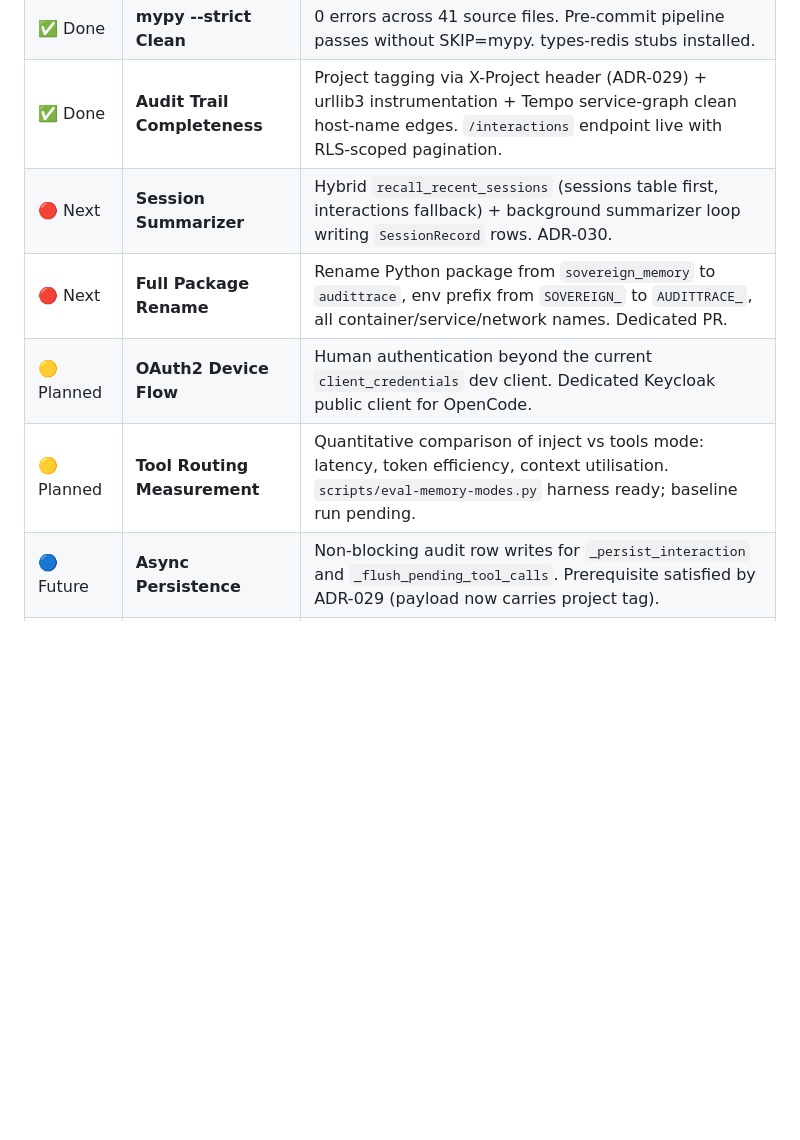
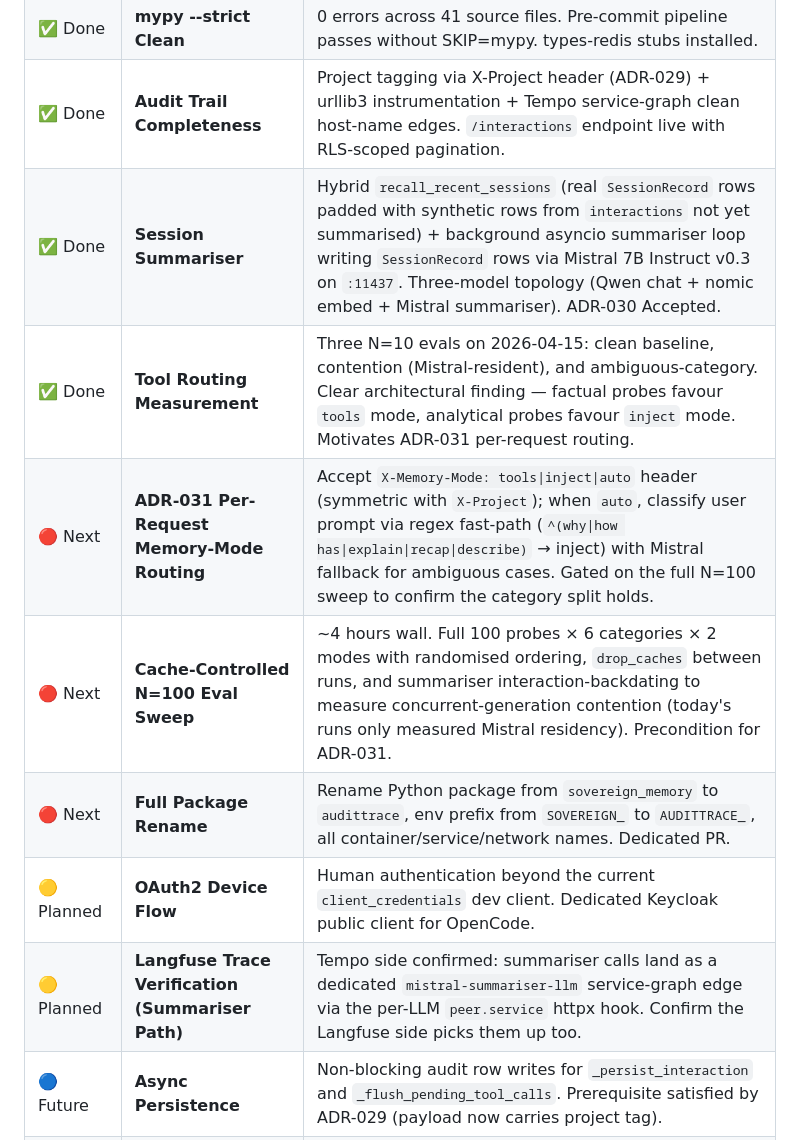
Before and after one commit to lfdesousa/AuditTrace-AI, a Markdown page: README.md, the part around the change. Rendered like a GitHub page; blank space fills up the shorter version.

Commit message:
docs(readme): roadmap refresh post-ADR-030 + today's evals
Marks two items complete and reshuffles the Next queue based on
where today (2026-04-15) actually landed.

Completed:

- Session Summariser (ADR-030) — hybrid recall_recent_sessions
  + background asyncio loop on Mistral 7B on :11437. Three-model
  topology now live.
- Tool Routing Measurement — three N=10 evals shipped
  (eval-memory-modes-20260415-{clean,contention,ambiguous}.md).

New Next items (in rough order):

- ADR-031 per-request memory-mode routing (X-Memory-Mode header
  + server-side classifier; motivated by the ambiguous-category
  finding that inject crushes tools on analytical prompts).
- Cache-controlled N=100 sweep across 6 categories — the
  precondition for committing ADR-031 to code. ~4 hours wall with
  randomised ordering, drop_caches between runs, and summariser
  backdating to measure concurrent-generation contention (not
  just residency).
- Full package rename (sovereign_memory -> audittrace,
  SOVEREIGN_ -> AUDITTRACE_). Unchanged from the prior roadmap.

New Planned item:

- Langfuse trace verification for the summariser path. Tempo side
  is confirmed live (mistral-summariser-llm service-graph edge
  via per-LLM peer.service httpx hook). Langfuse side — not yet
  checked, worth a quick smoke.

Unchanged Future items: Async persistence, Kubernetes.

```diff
--- a/README.md
+++ b/README.md
@@ -228,10 +228,13 @@ All endpoints except `/health` require a valid Keycloak JWT. `SOVEREIGN_AUTH_REQ
 | ✅ Done | **Observability Aggregation Stack** | Prometheus + Grafana + Loki + OTel Collector as sibling compose stack (ADR-028). Scrapes Traefik, llama-server, MinIO. Promtail for container log aggregation. Pre-provisioned Grafana dashboard. |
 | ✅ Done | **mypy --strict Clean** | 0 errors across 41 source files. Pre-commit pipeline passes without SKIP=mypy. types-redis stubs installed. |
 | ✅ Done | **Audit Trail Completeness** | Project tagging via X-Project header (ADR-029) + urllib3 instrumentation + Tempo service-graph clean host-name edges. `/interactions` endpoint live with RLS-scoped pagination. |
-| 🔴 Next | **Session Summarizer** | Hybrid `recall_recent_sessions` (sessions table first, interactions fallback) + background summarizer loop writing `SessionRecord` rows. ADR-030. |
+| ✅ Done | **Session Summariser** | Hybrid `recall_recent_sessions` (real `SessionRecord` rows padded with synthetic rows from `interactions` not yet summarised) + background asyncio summariser loop writing `SessionRecord` rows via Mistral 7B Instruct v0.3 on `:11437`. Three-model topology (Qwen chat + nomic embed + Mistral summariser). ADR-030 Accepted. |
+| ✅ Done | **Tool Routing Measurement** | Three N=10 evals on 2026-04-15: clean baseline, contention (Mistral-resident), and ambiguous-category. Clear architectural finding — factual probes favour `tools` mode, analytical probes favour `inject` mode. Motivates ADR-031 per-request routing. |
+| 🔴 Next | **ADR-031 Per-Request Memory-Mode Routing** | Accept `X-Memory-Mode: tools\|inject\|auto` header (symmetric with `X-Project`); when `auto`, classify user prompt via regex fast-path (`^(why\|how has\|explain\|recap\|describe)` → inject) with Mistral fallback for ambiguous cases. Gated on the full N=100 sweep to confirm the category split holds. |
+| 🔴 Next | **Cache-Controlled N=100 Eval Sweep** | ~4 hours wall. Full 100 probes × 6 categories × 2 modes with randomised ordering, `drop_caches` between runs, and summariser interaction-backdating to measure concurrent-generation contention (today's runs only measured Mistral residency). Precondition for ADR-031. |
 | 🔴 Next | **Full Package Rename** | Rename Python package from `sovereign_memory` to `audittrace`, env prefix from `SOVEREIGN_` to `AUDITTRACE_`, all container/service/network names. Dedicated PR. |
 | 🟡 Planned | **OAuth2 Device Flow** | Human authentication beyond the current `client_credentials` dev client. Dedicated Keycloak public client for OpenCode. |
-| 🟡 Planned | **Tool Routing Measurement** | Quantitative comparison of inject vs tools mode: latency, token efficiency, context utilisation. `scripts/eval-memory-modes.py` harness ready; baseline run pending. |
+| 🟡 Planned | **Langfuse Trace Verification (Summariser Path)** | Tempo side confirmed: summariser calls land as a dedicated `mistral-summariser-llm` service-graph edge via the per-LLM `peer.service` httpx hook. Confirm the Langfuse side picks them up too. |
 | 🔵 Future | **Async Persistence** | Non-blocking audit row writes for `_persist_interaction` and `_flush_pending_tool_calls`. Prerequisite satisfied by ADR-029 (payload now carries project tag). |
 | 🔵 Future | **Kubernetes** | K3s + Istio mTLS + SPIFFE/SVID identity. |
 
```
